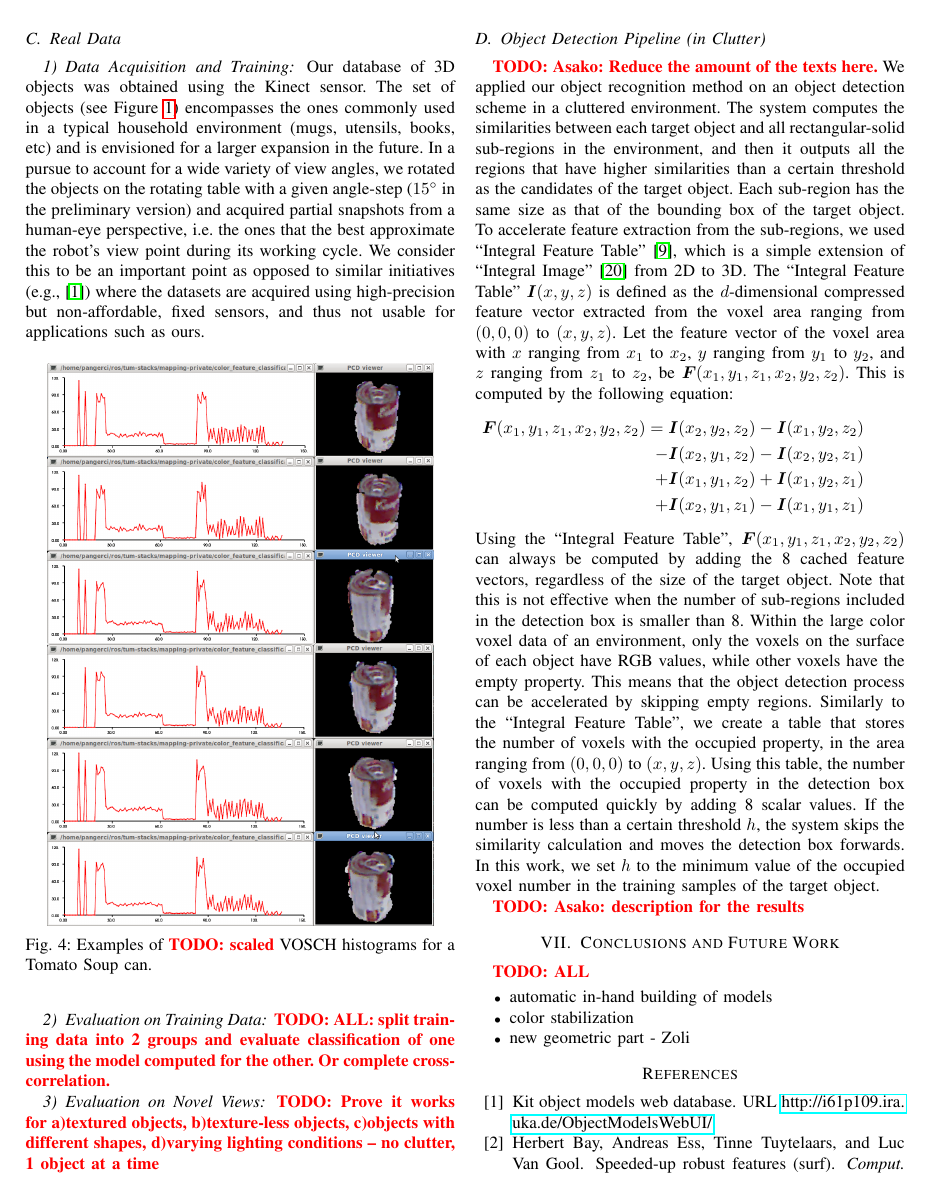
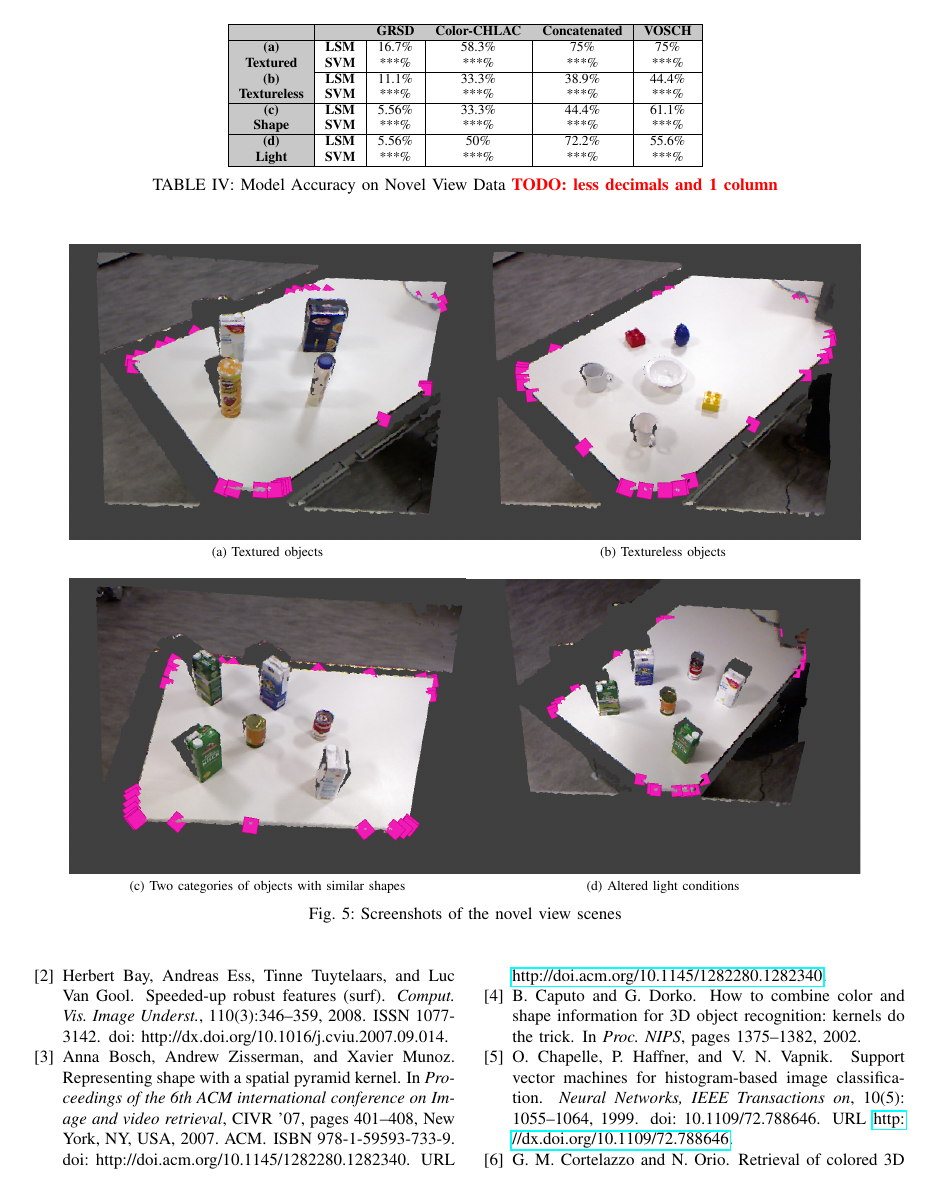
Before and after one commit to dejanpan/color-chlac-grsd, a LaTeX paper (color_chlac_grsd.tex): page 6 of 8 before the commit and page 7 of 8 after it. Compiled offline with pdfLaTeX.

Commit message:
table for novel view results

```diff
--- a/color_chlac_grsd.tex
+++ b/color_chlac_grsd.tex
@@ -615,3 +618,21 @@ non-affordable, fixed sensors, and thus not usable for applications such as ours
 
-\todo{Prove it works for a)textured objects, b)texture-less objects, c)objects with different shapes,
-d)varying lighting conditions -- no clutter, 1 object at a time}
+\begin{table*}[ht]
+\begin{center}
+\begin{tabular}{|c|c|c|c|c|c|}
+\hline
+\rowcolor{tcA} & \textbf{} & \textbf{GRSD} & \textbf{Color-CHLAC} & \textbf{Concatenated} & \textbf{VOSCH} \\
+\hline
+\mc{1}{|>{\columncolor{tcA}}c|}{\textbf{(a)}} & {\textbf{LSM}} & 16.7\% & 58.3\% & 75\% & 75\% \\
+\mc{1}{|>{\columncolor{tcA}}c|}{\textbf{Textured}} &{\textbf{SVM}} & ***\% & ***\% & ***\% & ***\% \\
+\hline
+\mc{1}{|>{\columncolor{tcA}}c|}{\textbf{(b)}} & {\textbf{LSM}} & 11.1\% & 33.3\% & 38.9\% & 44.4\% \\
+\mc{1}{|>{\columncolor{tcA}}c|}{\textbf{Textureless}} &{\textbf{SVM}} & ***\% & ***\% & ***\% & ***\% \\
+\hline
+\mc{1}{|>{\columncolor{tcA}}c|}{\textbf{(c)}} & {\textbf{LSM}} & 5.56\% & 33.3\% & 44.4\% & 61.1\% \\
+\mc{1}{|>{\columncolor{tcA}}c|}{\textbf{Shape}} &{\textbf{SVM}} & ***\% & ***\% & ***\% & ***\% \\
+\hline
+\mc{1}{|>{\columncolor{tcA}}c|}{\textbf{(d)}} & {\textbf{LSM}} & 5.56\% & 50\% & 72.2\% & 55.6\% \\
+\mc{1}{|>{\columncolor{tcA}}c|}{\textbf{Light}} &{\textbf{SVM}} & ***\% & ***\% & ***\% & ***\% \\
+\hline
+\end{tabular}
+\caption{Model Accuracy on Novel View Data \todo{less decimals and 1 column}}
```
Also changed, not shown: color_chlac_grsd.tex (9 more changed lines).
